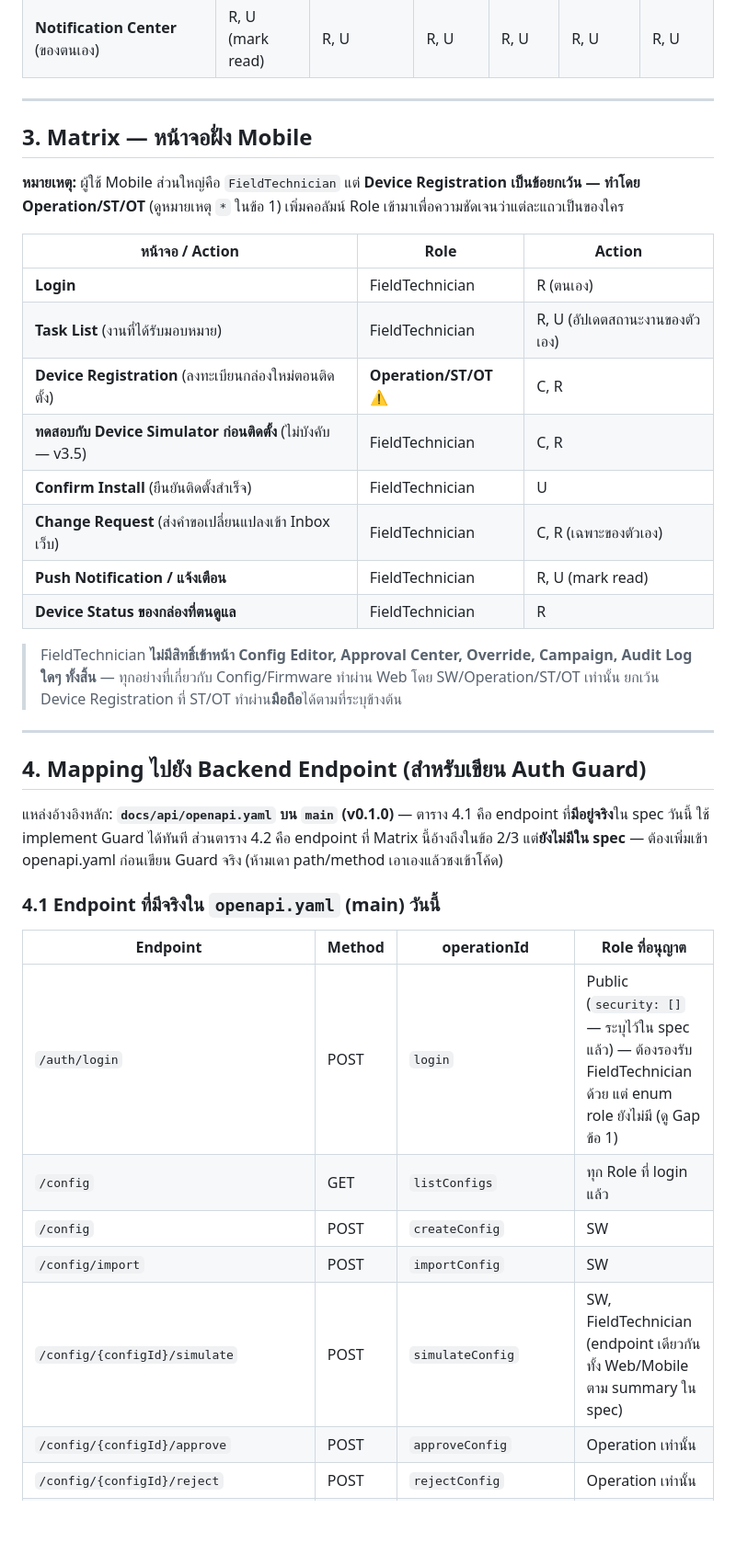
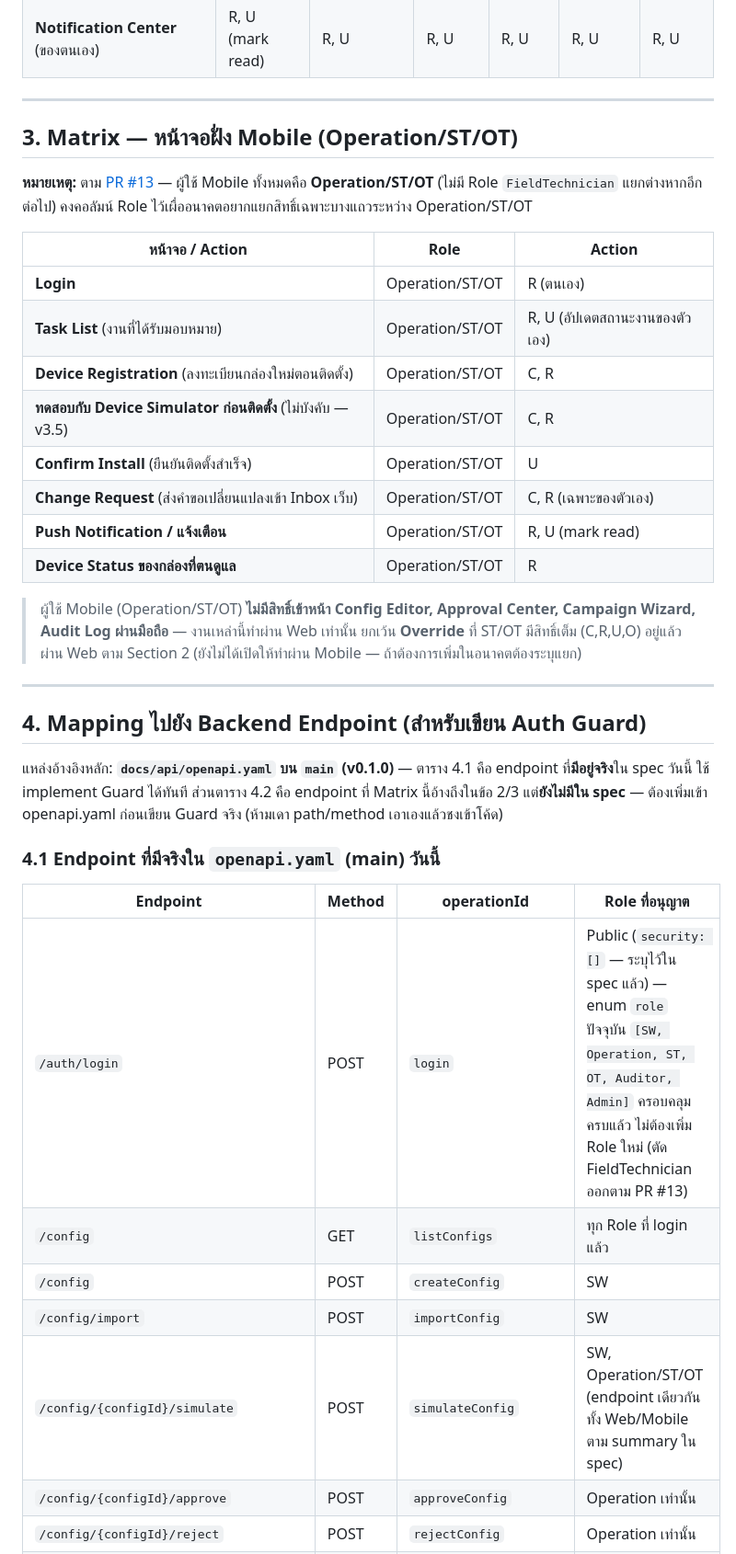
Before and after one commit to dtc-gps-team/gps-config-firmware-center, a Markdown page: docs/architecture/RBAC_Matrix.md, the part around one of its changes. Shown at 92% size. Drawn GitHub-style; blank space fills up the shorter version.

Commit message:
docs: remove FieldTechnician role per PR #13 — consolidate into Operation/ST/OT

```diff
--- a/docs/architecture/RBAC_Matrix.md
+++ b/docs/architecture/RBAC_Matrix.md
@@ -64,22 +61,22 @@
 
 ---
 
-## 3. Matrix — หน้าจอฝั่ง Mobile
+## 3. Matrix — หน้าจอฝั่ง Mobile (Operation/ST/OT)
 
-**หมายเหตุ:** ผู้ใช้ Mobile ส่วนใหญ่คือ `FieldTechnician` แต่ **Device Registration เป็นข้อยกเว้น — ทำโดย Operation/ST/OT** (ดูหมายเหตุ `*` ในข้อ 1) เพิ่มคอลัมน์ Role เข้ามาเพื่อความชัดเจนว่าแต่ละแถวเป็นของใคร
+**หมายเหตุ:** ตาม [PR #13](https://github.com/dtc-gps-team/gps-config-firmware-center/pull/13) — ผู้ใช้ Mobile ทั้งหมดคือ **Operation/ST/OT** (ไม่มี Role `FieldTechnician` แยกต่างหากอีกต่อไป) คงคอลัมน์ Role ไว้เผื่ออนาคตอยากแยกสิทธิ์เฉพาะบางแถวระหว่าง Operation/ST/OT
 
 | หน้าจอ / Action | Role | Action |
 |---|---|---|
-| **Login** | FieldTechnician | R (ตนเอง) |
-| **Task List** (งานที่ได้รับมอบหมาย) | FieldTechnician | R, U (อัปเดตสถานะงานของตัวเอง) |
-| **Device Registration** (ลงทะเบียนกล่องใหม่ตอนติดตั้ง) | **Operation/ST/OT** ⚠️ | C, R |
-| **ทดสอบกับ Device Simulator ก่อนติดตั้ง** (ไม่บังคับ — v3.5) | FieldTechnician | C, R |
-| **Confirm Install** (ยืนยันติดตั้งสำเร็จ) | FieldTechnician | U |
-| **Change Request** (ส่งคำขอเปลี่ยนแปลงเข้า Inbox เว็บ) | FieldTechnician | C, R (เฉพาะของตัวเอง) |
-| **Push Notification / แจ้งเตือน** | FieldTechnician | R, U (mark read) |
-| **Device Status ของกล่องที่ตนดูแล** | FieldTechnician | R |
+| **Login** | Operation/ST/OT | R (ตนเอง) |
+| **Task List** (งานที่ได้รับมอบหมาย) | Operation/ST/OT | R, U (อัปเดตสถานะงานของตัวเอง) |
+| **Device Registration** (ลงทะเบียนกล่องใหม่ตอนติดตั้ง) | Operation/ST/OT | C, R |
+| **ทดสอบกับ Device Simulator ก่อนติดตั้ง** (ไม่บังคับ — v3.5) | Operation/ST/OT | C, R |
+| **Confirm Install** (ยืนยันติดตั้งสำเร็จ) | Operation/ST/OT | U |
+| **Change Request** (ส่งคำขอเปลี่ยนแปลงเข้า Inbox เว็บ) | Operation/ST/OT | C, R (เฉพาะของตัวเอง) |
+| **Push Notification / แจ้งเตือน** | Operation/ST/OT | R, U (mark read) |
+| **Device Status ของกล่องที่ตนดูแล** | Operation/ST/OT | R |
 
-> FieldTechnician **ไม่มีสิทธิ์เข้าหน้า Config Editor, Approval Center, Override, Campaign, Audit Log ใดๆ ทั้งสิ้น** — ทุกอย่างที่เกี่ยวกับ Config/Firmware ทำผ่าน Web โดย SW/Operation/ST/OT เท่านั้น ยกเว้น Device Registration ที่ ST/OT ทำผ่าน**มือถือ**ได้ตามที่ระบุข้างต้น
+> ผู้ใช้ Mobile (Operation/ST/OT) **ไม่มีสิทธิ์เข้าหน้า Config Editor, Approval Center, Campaign Wizard, Audit Log ผ่านมือถือ** — งานเหล่านี้ทำผ่าน Web เท่านั้น ยกเว้น **Override** ที่ ST/OT มีสิทธิ์เต็ม (C,R,U,O) อยู่แล้วผ่าน Web ตาม Section 2 (ยังไม่ได้เปิดให้ทำผ่าน Mobile — ถ้าต้องการเพิ่มในอนาคตต้องระบุแยก)
 
 ---
 
@@ -91,11 +88,11 @@
 
 | Endpoint | Method | operationId | Role ที่อนุญาต |
 |---|---|---|---|
-| `/auth/login` | POST | `login` | Public (`security: []` — ระบุไว้ใน spec แล้ว) — ต้องรองรับ FieldTechnician ด้วย แต่ enum role ยังไม่มี (ดู Gap ข้อ 1) |
+| `/auth/login` | POST | `login` | Public (`security: []` — ระบุไว้ใน spec แล้ว) — enum `role` ปัจจุบัน `[SW, Operation, ST, OT, Auditor, Admin]` ครอบคลุมครบแล้ว ไม่ต้องเพิ่ม Role ใหม่ (ตัด FieldTechnician ออกตาม PR #13) |
 | `/config` | GET | `listConfigs` | ทุก Role ที่ login แล้ว |
 | `/config` | POST | `createConfig` | SW |
 | `/config/import` | POST | `importConfig` | SW |
-| `/config/{configId}/simulate` | POST | `simulateConfig` | SW, FieldTechnician (endpoint เดียวกันทั้ง Web/Mobile ตาม summary ใน spec) |
+| `/config/{configId}/simulate` | POST | `simulateConfig` | SW, Operation/ST/OT (endpoint เดียวกันทั้ง Web/Mobile ตาม summary ใน spec) |
 | `/config/{configId}/approve` | POST | `approveConfig` | Operation เท่านั้น |
 | `/config/{configId}/reject` | POST | `rejectConfig` | Operation เท่านั้น |
 | `/notifications` | GET | `listNotifications` | ทุก Role ที่ login แล้ว — ดึงเฉพาะของ user ตัวเอง (ผูกกับ JWT ไม่ใช่ query param) |
```
Also changed, not shown: other parts of docs/architecture/RBAC_Matrix.md (+10 -14 lines).
